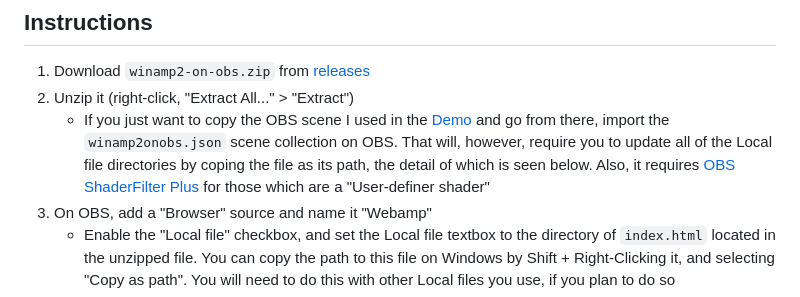
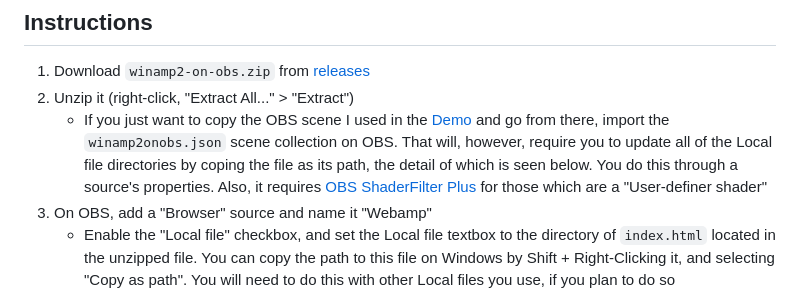
Before and after one commit to mattyHerzig/winamp2-on-obs, a Markdown page: README.md, the part around the change. Drawn GitHub-style.

```diff
--- a/README.md
+++ b/README.md
@@ -9,7 +9,7 @@ If anyone ends up using this, I'd love if you showed me what you did :)
 ## Instructions
 1. Download `winamp2-on-obs.zip` from [releases](https://github.com/mattyHerzig/winamp2-on-obs/releases)
 1. Unzip it (right-click, "Extract All..." > "Extract")
-    - If you just want to copy the OBS scene I used in the [Demo](#demo-click) and go from there, import the `winamp2onobs.json` scene collection on OBS. That will, however, require you to update all of the Local file directories by coping the file as its path, the detail of which is seen below. Also, it requires [OBS ShaderFilter Plus](https://obsproject.com/forum/resources/obs-shaderfilter-plus.929/) for those which are a "User-definer shader"
+    - If you just want to copy the OBS scene I used in the [Demo](#demo-click) and go from there, import the `winamp2onobs.json` scene collection on OBS. That will, however, require you to update all of the Local file directories by coping the file as its path, the detail of which is seen below. You do this through a source's properties. Also, it requires [OBS ShaderFilter Plus](https://obsproject.com/forum/resources/obs-shaderfilter-plus.929/) for those which are a "User-definer shader"
 1. On OBS, add a "Browser" source and name it "Webamp"
     * Enable the "Local file" checkbox, and set the Local file textbox to the directory of `index.html` located in the unzipped file. You can copy the path to this file on Windows by Shift + Right-Clicking it, and selecting "Copy as path". You will need to do this with other Local files you use, if you plan to do so
     * Set the Width to 640, and the Height to 360
```
